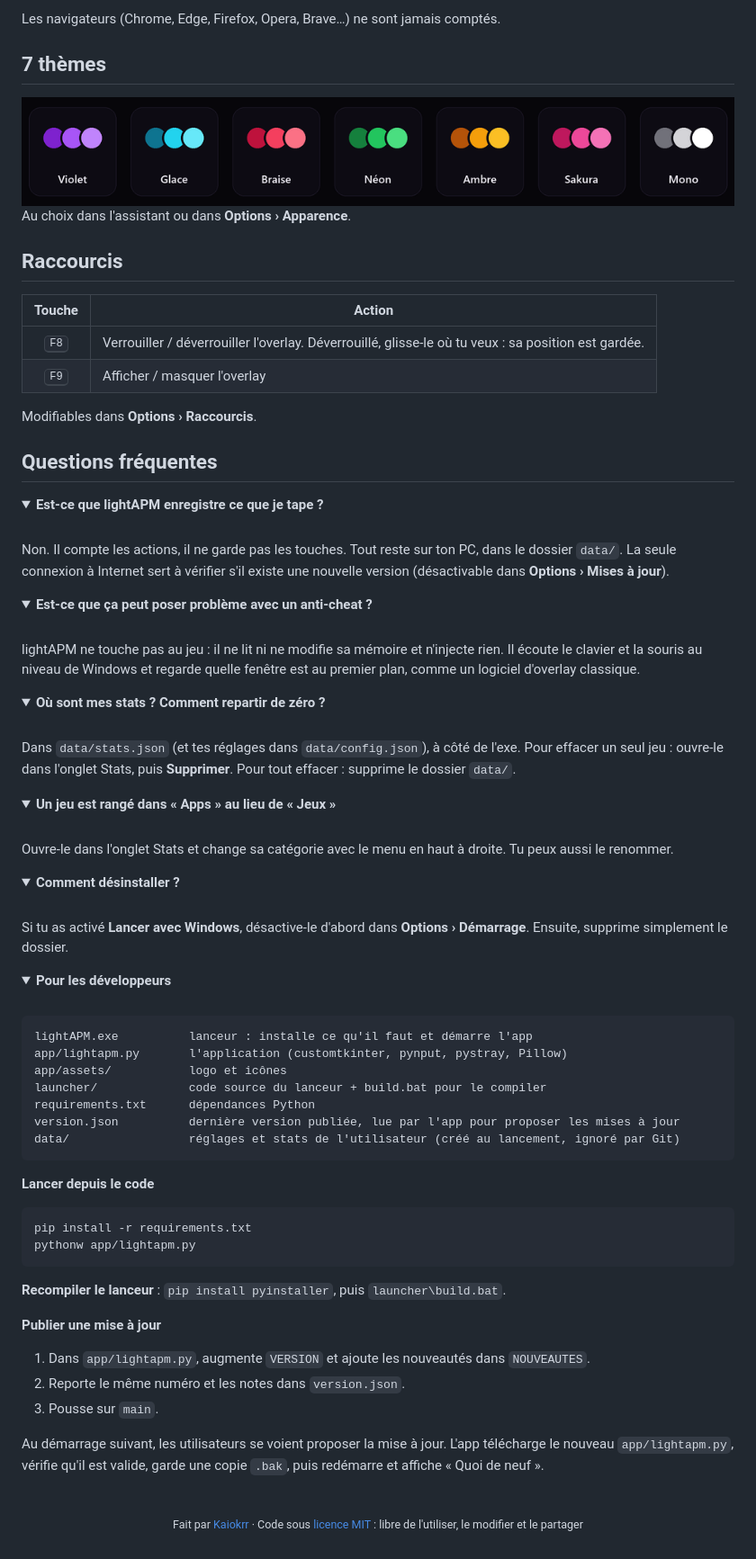
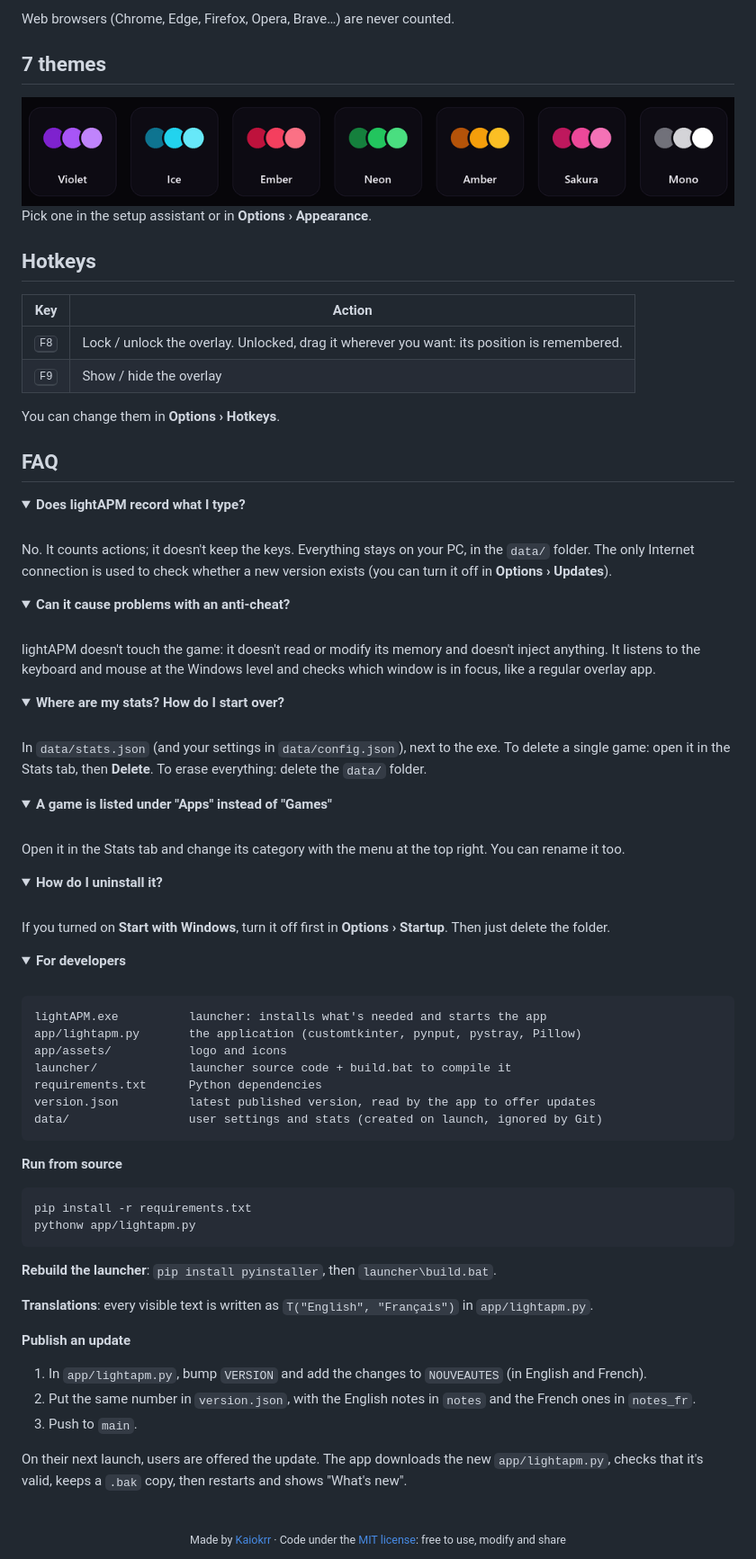
Before and after one commit to Kaiokrr/LightAPM, a Markdown page: README.md, the part around one of its changes. Shown at 90% size. Rendered like a GitHub page; pictures changed too: docs/themes.png; folded sections open.

````diff
--- a/README.md
+++ b/README.md
@@ -71,5 +74,5 @@ Avec Git : `git clone https://github.com/Kaiokrr/LightAPM.git`
 
-Les navigateurs (Chrome, Edge, Firefox, Opera, Brave…) ne sont jamais comptés.
+Web browsers (Chrome, Edge, Firefox, Opera, Brave…) are never counted.
 
-## 7 thèmes
+## 7 themes
 
@@ -77,85 +80,87 @@ Les navigateurs (Chrome, Edge, Firefox, Opera, Brave…) ne sont jamais comptés
 
-Au choix dans l'assistant ou dans **Options › Apparence**.
+Pick one in the setup assistant or in **Options › Appearance**.
 
-## Raccourcis
+## Hotkeys
 
-| Touche | Action |
+| Key | Action |
 | :---: | --- |
-| <kbd>F8</kbd> | Verrouiller / déverrouiller l'overlay. Déverrouillé, glisse-le où tu veux : sa position est gardée. |
-| <kbd>F9</kbd> | Afficher / masquer l'overlay |
+| <kbd>F8</kbd> | Lock / unlock the overlay. Unlocked, drag it wherever you want: its position is remembered. |
+| <kbd>F9</kbd> | Show / hide the overlay |
 
-Modifiables dans **Options › Raccourcis**.
+You can change them in **Options › Hotkeys**.
 
-## Questions fréquentes
+## FAQ
 
 <details>
-<summary><b>Est-ce que lightAPM enregistre ce que je tape ?</b></summary>
+<summary><b>Does lightAPM record what I type?</b></summary>
 <br>
-Non. Il compte les actions, il ne garde pas les touches. Tout reste sur ton PC, dans le dossier <code>data/</code>.
-La seule connexion à Internet sert à vérifier s'il existe une nouvelle version (désactivable dans <b>Options › Mises à jour</b>).
+No. It counts actions; it doesn't keep the keys. Everything stays on your PC, in the <code>data/</code> folder.
+The only Internet connection is used to check whether a new version exists (you can turn it off in <b>Options › Updates</b>).
 </details>
 
 <details>
-<summary><b>Est-ce que ça peut poser problème avec un anti-cheat ?</b></summary>
+<summary><b>Can it cause problems with an anti-cheat?</b></summary>
 <br>
-lightAPM ne touche pas au jeu : il ne lit ni ne modifie sa mémoire et n'injecte rien. Il écoute le clavier et la
-souris au niveau de Windows et regarde quelle fenêtre est au premier plan, comme un logiciel d'overlay classique.
+lightAPM doesn't touch the game: it doesn't read or modify its memory and doesn't inject anything. It listens to
+the keyboard and mouse at the Windows level and checks which window is in focus, like a regular overlay app.
 </details>
 
 <details>
-<summary><b>Où sont mes stats ? Comment repartir de zéro ?</b></summary>
+<summary><b>Where are my stats? How do I start over?</b></summary>
 <br>
-Dans <code>data/stats.json</code> (et tes réglages dans <code>data/config.json</code>), à côté de l'exe.
-Pour effacer un seul jeu : ouvre-le dans l'onglet Stats, puis <b>Supprimer</b>. Pour tout effacer : supprime le dossier <code>data/</code>.
+In <code>data/stats.json</code> (and your settings in <code>data/config.json</code>), next to the exe.
+To delete a single game: open it in the Stats tab, then <b>Delete</b>. To erase everything: delete the <code>data/</code> folder.
 </details>
 
 <details>
-<summary><b>Un jeu est rangé dans « Apps » au lieu de « Jeux »</b></summary>
+<summary><b>A game is listed under "Apps" instead of "Games"</b></summary>
 <br>
-Ouvre-le dans l'onglet Stats et change sa catégorie avec le menu en haut à droite. Tu peux aussi le renommer.
+Open it in the Stats tab and change its category with the menu at the top right. You can rename it too.
 </details>
 
 <details>
-<summary><b>Comment désinstaller ?</b></summary>
+<summary><b>How do I uninstall it?</b></summary>
 <br>
-Si tu as activé <b>Lancer avec Windows</b>, désactive-le d'abord dans <b>Options › Démarrage</b>. Ensuite, supprime simplement le dossier.
+If you turned on <b>Start with Windows</b>, turn it off first in <b>Options › Startup</b>. Then just delete the folder.
 </details>
 
 <details>
-<summary><b>Pour les développeurs</b></summary>
+<summary><b>For developers</b></summary>
 <br>
 
 ```
-lightAPM.exe          lanceur : installe ce qu'il faut et démarre l'app
-app/lightapm.py       l'application (customtkinter, pynput, pystray, Pillow)
-app/assets/           logo et icônes
-launcher/             code source du lanceur + build.bat pour le compiler
-requirements.txt      dépendances Python
-version.json          dernière version publiée, lue par l'app pour proposer les mises à jour
-data/                 réglages et stats de l'utilisateur (créé au lancement, ignoré par Git)
+lightAPM.exe          launcher: installs what's needed and starts the app
+app/lightapm.py       the application (customtkinter, pynput, pystray, Pillow)
+app/assets/           logo and icons
+launcher/             launcher source code + build.bat to compile it
+requirements.txt      Python dependencies
+version.json          latest published version, read by the app to offer updates
+data/                 user settings and stats (created on launch, ignored by Git)
 ```
 
-**Lancer depuis le code**
+**Run from source**
 
 ```
 pip install -r requirements.txt
 pythonw app/lightapm.py
 ```
 
-**Recompiler le lanceur** : `pip install pyinstaller`, puis `launcher\build.bat`.
+**Rebuild the launcher**: `pip install pyinstaller`, then `launcher\build.bat`.
 
-**Publier une mise à jour**
+**Translations**: every visible text is written as `T("English", "Français")` in `app/lightapm.py`.
 
-1. Dans `app/lightapm.py`, augmente `VERSION` et ajoute les nouveautés dans `NOUVEAUTES`.
-2. Reporte le même numéro et les notes dans `version.json`.
-3. Pousse sur `main`.
+**Publish an update**
 
-Au démarrage suivant, les utilisateurs se voient proposer la mise à jour. L'app télécharge le nouveau
-`app/lightapm.py`, vérifie qu'il est valide, garde une copie `.bak`, puis redémarre et affiche « Quoi de neuf ».
+1. In `app/lightapm.py`, bump `VERSION` and add the changes to `NOUVEAUTES` (in English and French).
+2. Put the same number in `version.json`, with the English notes in `notes` and the French ones in `notes_fr`.
+3. Push to `main`.
+
+On their next launch, users are offered the update. The app downloads the new `app/lightapm.py`, checks that
+it's valid, keeps a `.bak` copy, then restarts and shows "What's new".
 </details>
 
 <br>
 
 <div align="center">
-<sub>Fait par <a href="https://github.com/Kaiokrr">Kaiokrr</a> · Code sous <a href="LICENSE">licence MIT</a> : libre de l'utiliser, le modifier et le partager</sub>
+<sub>Made by <a href="https://github.com/Kaiokrr">Kaiokrr</a> · Code under the <a href="LICENSE">MIT license</a>: free to use, modify and share</sub>
 </div>
````
Also changed, not shown: other parts of README.md (+42 -39 lines), README.fr.md (added, +164 -0 lines), docs/detail.png, docs/options.png, docs/stats.png, docs/themes.fr.png (added), 4 other files.
